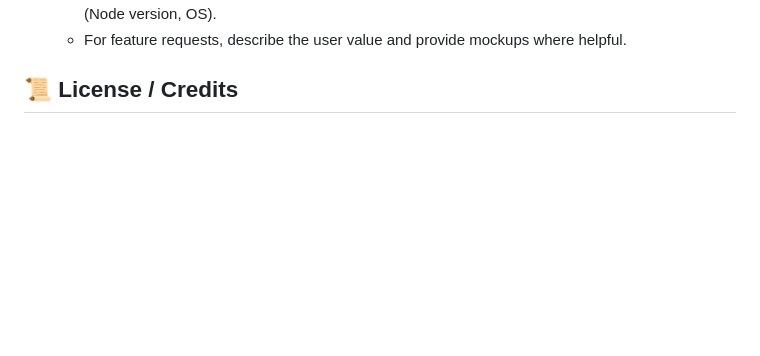
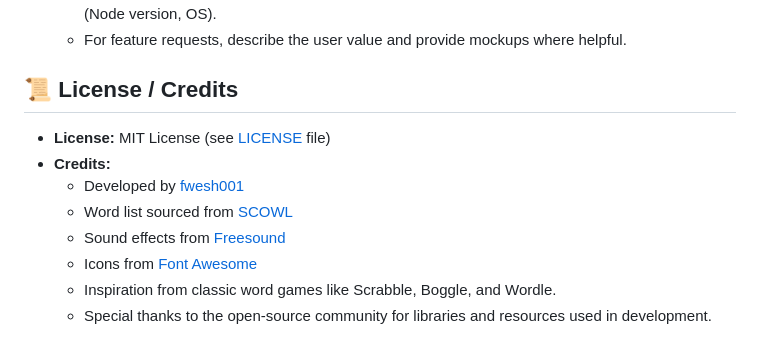
Before and after one commit to fwesh001/Letter-leap, a Markdown page: README.md, the part around one of its changes. Drawn GitHub-style; blank space fills up the shorter version.

Commit message:
docs: update README with repository URL, license, and credits

```diff
--- a/README.md
+++ b/README.md
@@ -137,3 +137,11 @@ If you need to change the port, edit `server/server.js` (default `PORT = 3000`).
 	- For feature requests, describe the user value and provide mockups where helpful.
 
 ## 📜 License / Credits
+- **License:** MIT License (see [LICENSE](LICENSE) file)
+- **Credits:**
+	- Developed by [fwesh001](https://github.com/fwesh001)
+	- Word list sourced from [SCOWL](http://wordlist.aspell.net/)
+	- Sound effects from [Freesound](https://freesound.org/)
+	- Icons from [Font Awesome](https://fontawesome.com/)
+	- Inspiration from classic word games like Scrabble, Boggle, and Wordle.
+	- Special thanks to the open-source community for libraries and resources used in development.
```
Also changed, not shown: other parts of README.md (+1 -1 lines).
